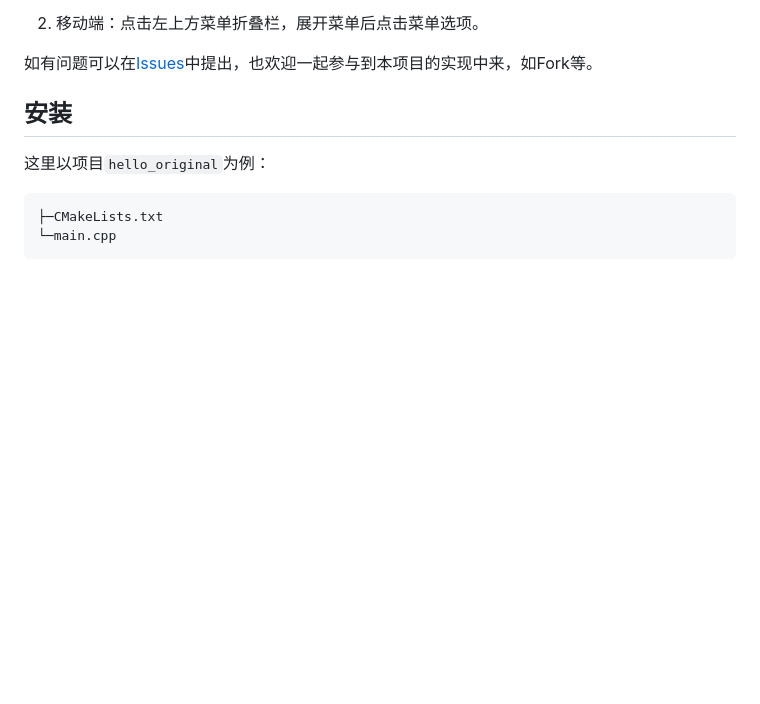
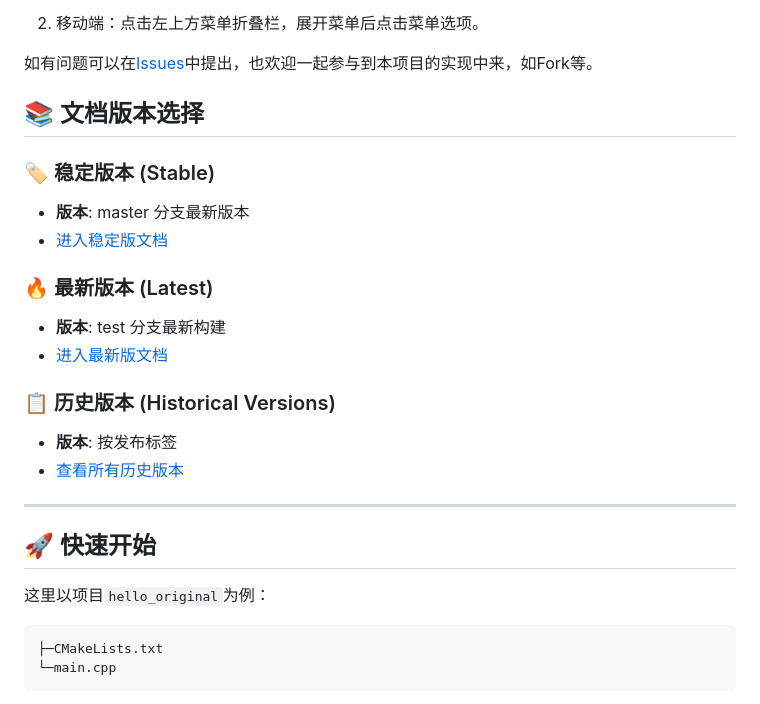
Before and after one commit to WaterCylinder/original, a Markdown page: docs/index.md, the part around the change printed below. Rendered like a GitHub page; blank space fills up the shorter version.

Commit message:
docs: Add version selection

````diff
--- a/docs/index.md
+++ b/docs/index.md
@@ -18,7 +18,24 @@ Original是一个C++基础工具库,也是本人的第一个正式项目，用
 
 
 
-## 安装
+## 📚 文档版本选择
+
+### 🏷️ 稳定版本 (Stable)
+- **版本**: master 分支最新版本
+- [进入稳定版文档](./stable/index.html)
+
+### 🔥 最新版本 (Latest)
+- **版本**: test 分支最新构建
+- [进入最新版文档](./latest/index.html)
+
+### 📋 历史版本 (Historical Versions)
+- **版本**: 按发布标签
+- [查看所有历史版本](./versions/)
+
+---
+
+
+## 🚀 快速开始
 
 这里以项目`hello_original`为例：
 ```text
````
Also changed, not shown: other parts of docs/index.md (+2 -2 lines).
